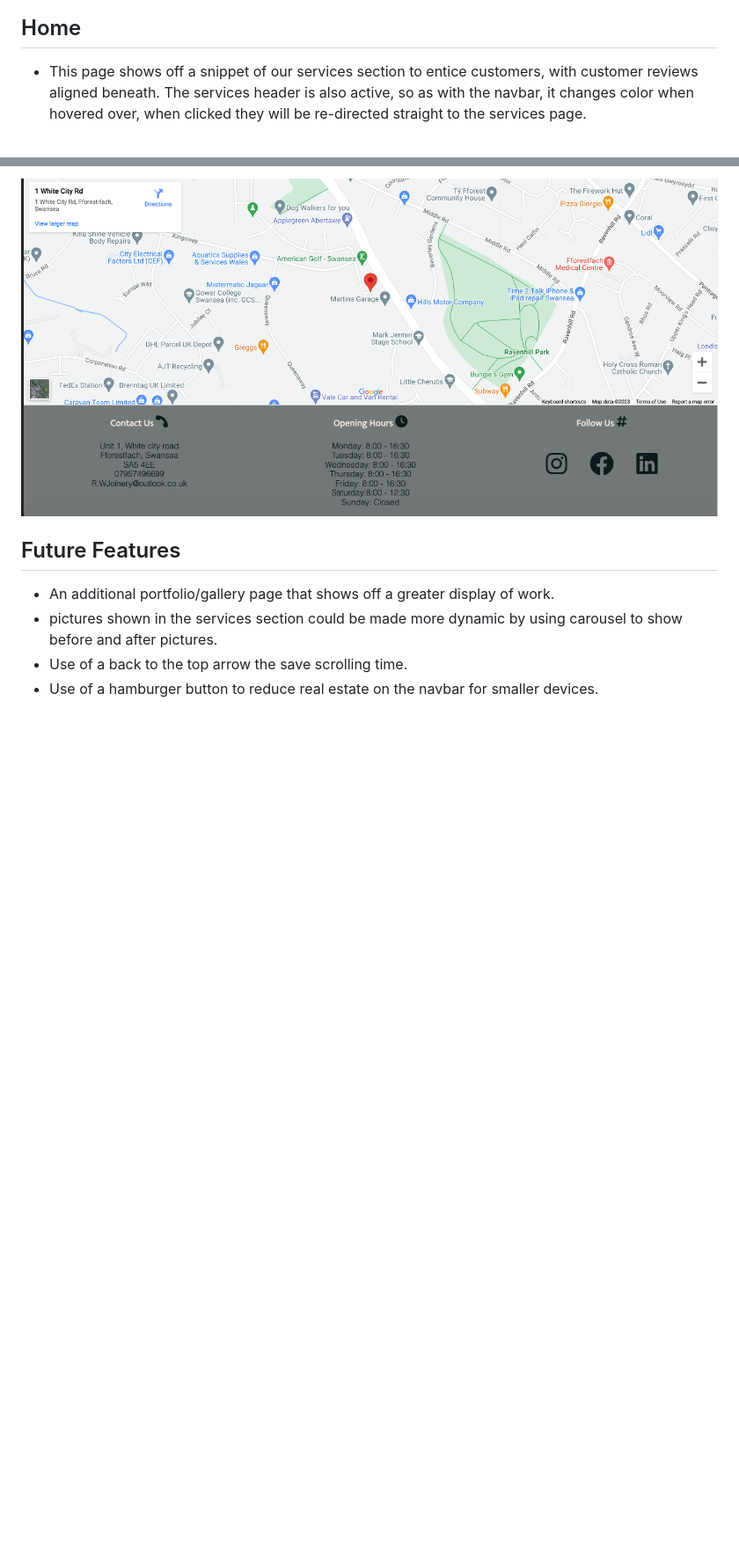
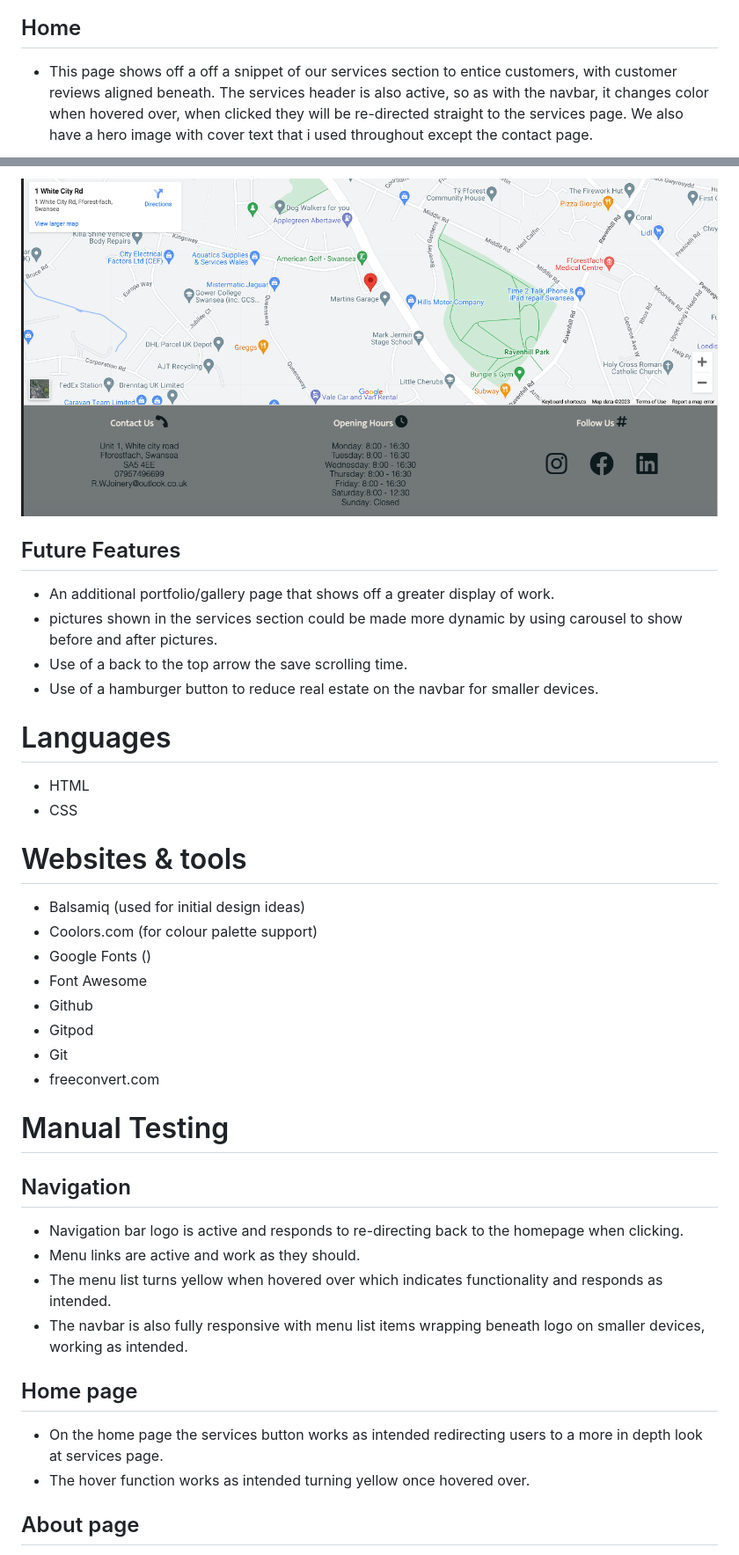
Before and after one commit to washer143/r.wjoinery-msp1, a Markdown page: README.md, 2 parts joined by grey strips. Shown: that part at 88% size. GitHub-like rendering; blank space fills up the shorter version.

```diff
--- a/README.md
+++ b/README.md
@@ -90,5 +94,5 @@ For my color scheme i've chosen to use grey and black for contrast in the header
 
 ![footer](screenshots/footer.png)
 ## Home
-* This page shows off a snippet of our services section to entice customers, with customer reviews aligned beneath. The services header is also active, so as with the navbar, it changes color when hovered over, when clicked they will be re-directed straight to the services page.
+* This page shows off a off a snippet of our services section to entice customers, with customer reviews aligned beneath. The services header is also active, so as with the navbar, it changes color when hovered over, when clicked they will be re-directed straight to the services page. We also have a hero image with cover text that i used throughout except the contact page.
 
@@ -118,13 +126,43 @@ For my color scheme i've chosen to use grey and black for contrast in the header
 ![google-map](screenshots/contact-map.png)
 
 ## Future Features
+
 * An additional portfolio/gallery page that shows off a greater display of work.
 * pictures shown in the services section could be made more dynamic by using carousel to show before and after pictures.
 * Use of a back to the top arrow the save scrolling time.
 * Use of a hamburger button to reduce real estate on the navbar for smaller devices.
+
+# Languages
+ * HTML
+ * CSS
+
+ # Websites & tools
+ * Balsamiq (used for initial design ideas)
+ * Coolors.com (for colour palette support)
+ * Google Fonts ()
+ * Font Awesome
+ * Github
+ * Gitpod
+ * Git
+ * freeconvert.com
 
 
 
 
 
 
+# Manual Testing
+## Navigation
+
+* Navigation bar logo is active and responds to re-directing back to the homepage when clicking.
+* Menu links are active and work as they should.
+* The menu list turns yellow when hovered over which indicates functionality and responds as intended.
+* The navbar is also fully responsive with menu list items wrapping beneath logo on smaller devices, working as intended.
+
+## Home page
+
+* On the home page the services button works as intended redirecting users to a more in depth look at services page.
+* The hover function works as intended turning yellow once hovered over.
+
+## About page
+
```
Also changed, not shown: other parts of README.md (+56 -27 lines), screenshots/code-institute-formdump.png (added), 2 other files.
